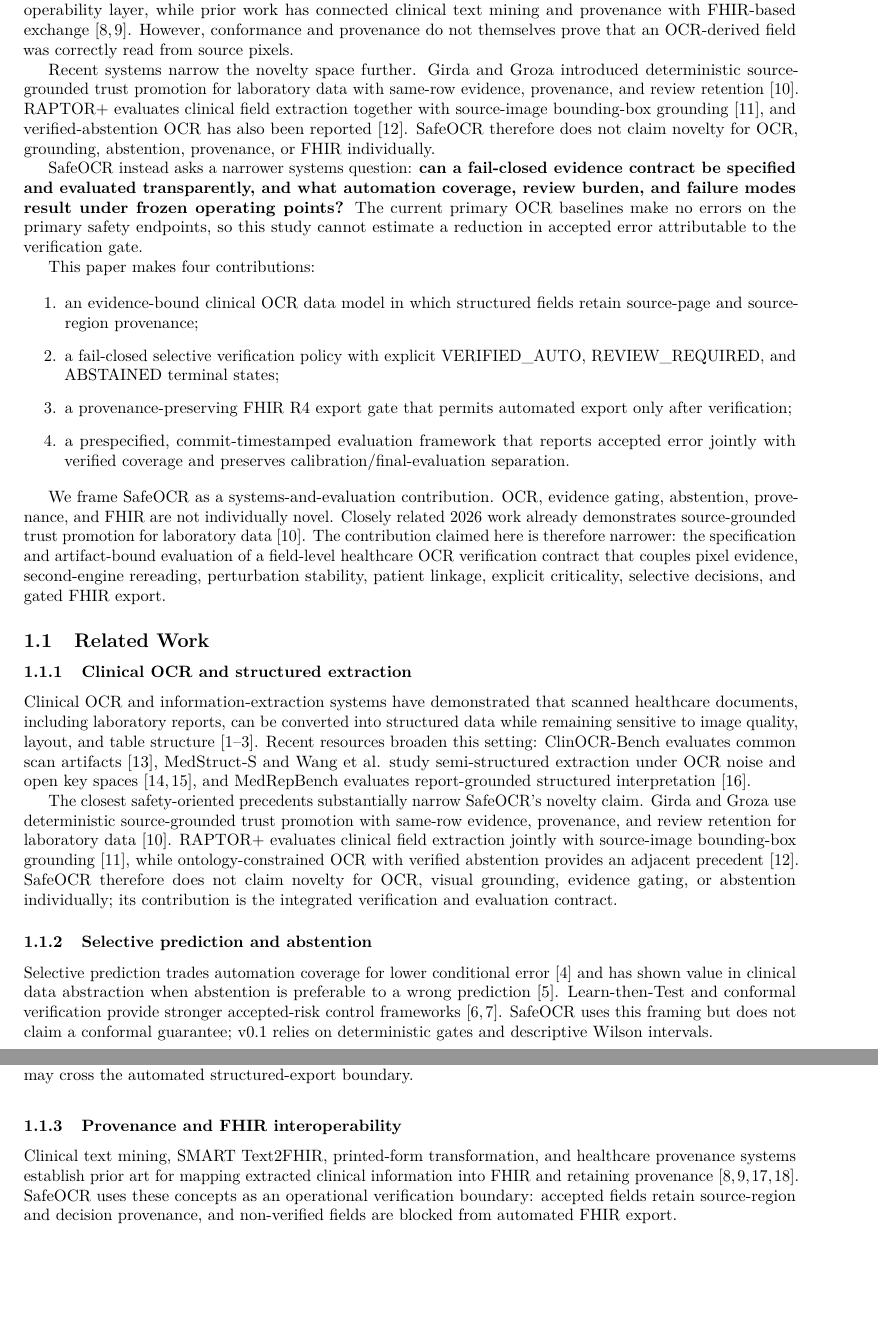
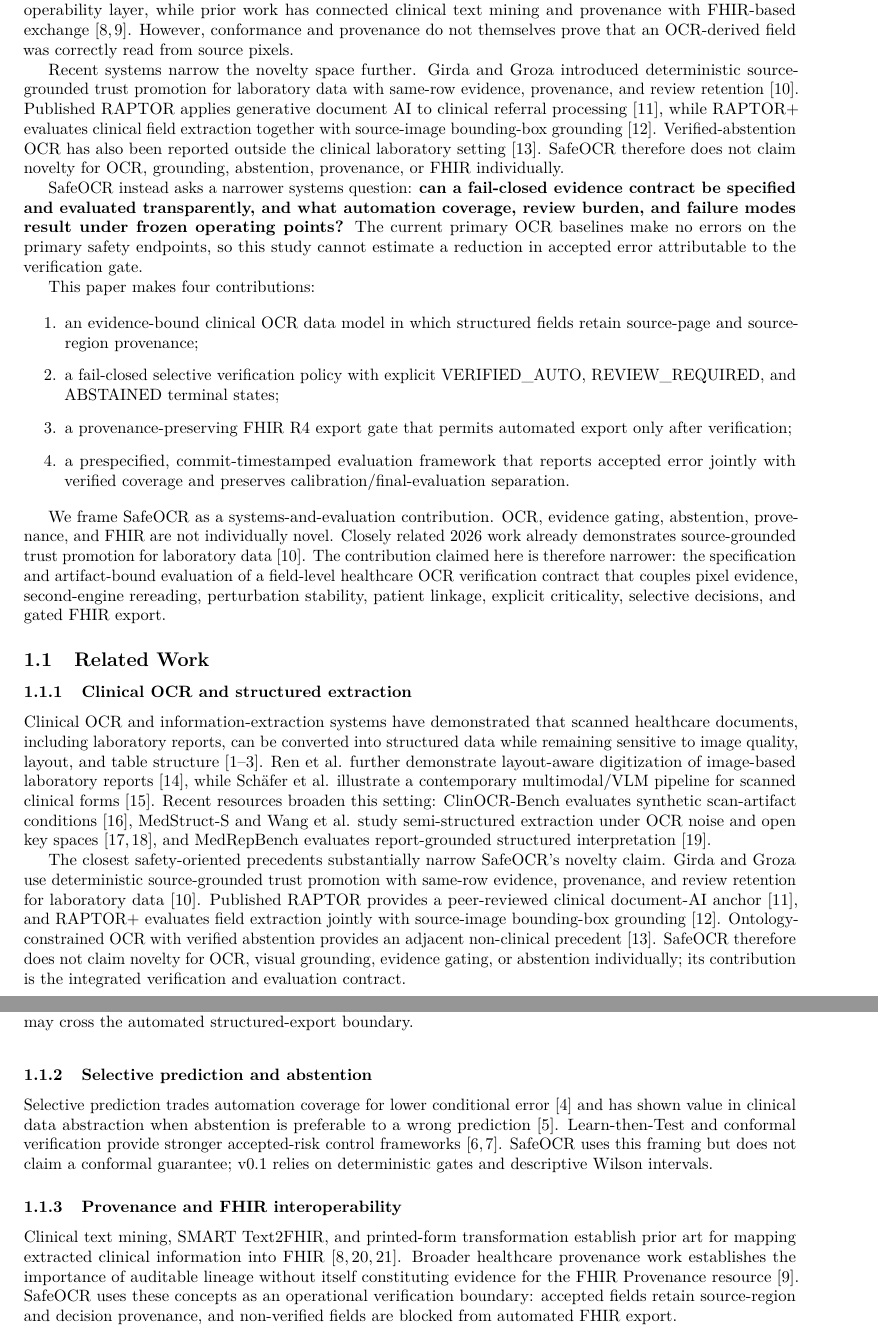
Before and after one commit to AbdulazizShehri/SafeOCR, a LaTeX paper (arxiv/main.tex): two parts of pages 2 and 3 of 13, joined at a grey line, cut so that both start at the same text, the shorter picture padded with empty space. Compiled offline with pdfLaTeX.

Commit message:
paper: sync arXiv prior-art and limitation revisions

```diff
--- a/arxiv/main.tex
+++ b/arxiv/main.tex
@@ -50,7 +50,7 @@ Selective prediction offers a complementary framing: systems may abstain when th
 
 Traceability is also required for trustworthy downstream reuse. FHIR provides a standardized interoperability layer, while prior work has connected clinical text mining and provenance with FHIR-based exchange \cite{daumke2019fhir,margheri2020provenance}. However, conformance and provenance do not themselves prove that an OCR-derived field was correctly read from source pixels.
 
-Recent systems narrow the novelty space further. Girda and Groza introduced deterministic source-grounded trust promotion for laboratory data with same-row evidence, provenance, and review retention \cite{girda2026review}. RAPTOR+ evaluates clinical field extraction together with source-image bounding-box grounding \cite{abioye2026raptorplus}, and verified-abstention OCR has also been reported \cite{benhmida2025ontology}. SafeOCR therefore does not claim novelty for OCR, grounding, abstention, provenance, or FHIR individually.
+Recent systems narrow the novelty space further. Girda and Groza introduced deterministic source-grounded trust promotion for laboratory data with same-row evidence, provenance, and review retention \cite{girda2026review}. Published RAPTOR applies generative document AI to clinical referral processing \cite{abioye2025raptor}, while RAPTOR+ evaluates clinical field extraction together with source-image bounding-box grounding \cite{abioye2026raptorplus}. Verified-abstention OCR has also been reported outside the clinical laboratory setting \cite{benhmida2025ontology}. SafeOCR therefore does not claim novelty for OCR, grounding, abstention, provenance, or FHIR individually.
 
 SafeOCR instead asks a narrower systems question: \textbf{can a fail-closed evidence contract be specified and evaluated transparently, and what automation coverage, review burden, and failure modes result under frozen operating points?} The current primary OCR baselines make no errors on the primary safety endpoints, so this study cannot estimate a reduction in accepted error attributable to the verification gate.
 
@@ -69,9 +69,9 @@ We frame SafeOCR as a systems-and-evaluation contribution. OCR, evidence gating,
 
 \subsubsection{Clinical OCR and structured extraction}
 
-Clinical OCR and information-extraction systems have demonstrated that scanned healthcare documents, including laboratory reports, can be converted into structured data while remaining sensitive to image quality, layout, and table structure \cite{ma2023labocr,li2024tabular,hsu2022scanned}. Recent resources broaden this setting: ClinOCR-Bench evaluates common scan artifacts \cite{hsu2026clinocr}, MedStruct-S and Wang et al. study semi-structured extraction under OCR noise and open key spaces \cite{li2026medstructs,wang2026keycoverage}, and MedRepBench evaluates report-grounded structured interpretation \cite{shang2026medrepbench}.
+Clinical OCR and information-extraction systems have demonstrated that scanned healthcare documents, including laboratory reports, can be converted into structured data while remaining sensitive to image quality, layout, and table structure \cite{ma2023labocr,li2024tabular,hsu2022scanned}. Ren et al. further demonstrate layout-aware digitization of image-based laboratory reports \cite{ren2025serialization}, while Schäfer et al. illustrate a contemporary multimodal/VLM pipeline for scanned clinical forms \cite{schafer2025transfusion}. Recent resources broaden this setting: ClinOCR-Bench evaluates synthetic scan-artifact conditions \cite{hsu2026clinocr}, MedStruct-S and Wang et al. study semi-structured extraction under OCR noise and open key spaces \cite{li2026medstructs,wang2026keycoverage}, and MedRepBench evaluates report-grounded structured interpretation \cite{shang2026medrepbench}.
 
-The closest safety-oriented precedents substantially narrow SafeOCR's novelty claim. Girda and Groza use deterministic source-grounded trust promotion with same-row evidence, provenance, and review retention for laboratory data \cite{girda2026review}. RAPTOR+ evaluates clinical field extraction jointly with source-image bounding-box grounding \cite{abioye2026raptorplus}, while ontology-constrained OCR with verified abstention provides an adjacent precedent \cite{benhmida2025ontology}. SafeOCR therefore does not claim novelty for OCR, visual grounding, evidence gating, or abstention individually; its contribution is the integrated verification and evaluation contract.
+The closest safety-oriented precedents substantially narrow SafeOCR's novelty claim. Girda and Groza use deterministic source-grounded trust promotion with same-row evidence, provenance, and review retention for laboratory data \cite{girda2026review}. Published RAPTOR provides a peer-reviewed clinical document-AI anchor \cite{abioye2025raptor}, and RAPTOR+ evaluates field extraction jointly with source-image bounding-box grounding \cite{abioye2026raptorplus}. Ontology-constrained OCR with verified abstention provides an adjacent non-clinical precedent \cite{benhmida2025ontology}. SafeOCR therefore does not claim novelty for OCR, visual grounding, evidence gating, or abstention individually; its contribution is the integrated verification and evaluation contract.
 
 \subsubsection{Selective prediction and abstention}
 
@@ -79,7 +79,7 @@ Selective prediction trades automation coverage for lower conditional error \cit
 
 \subsubsection{Provenance and FHIR interoperability}
 
-Clinical text mining, SMART Text2FHIR, printed-form transformation, and healthcare provenance systems establish prior art for mapping extracted clinical information into FHIR and retaining provenance \cite{daumke2019fhir,miller2023smarttext2fhir,werlitz2025printedfhir,margheri2020provenance}. SafeOCR uses these concepts as an operational verification boundary: accepted fields retain source-region and decision provenance, and non-verified fields are blocked from automated FHIR export.
+Clinical text mining, SMART Text2FHIR, and printed-form transformation establish prior art for mapping extracted clinical information into FHIR \cite{daumke2019fhir,miller2023smarttext2fhir,werlitz2025printedfhir}. Broader healthcare provenance work establishes the importance of auditable lineage without itself constituting evidence for the FHIR Provenance resource \cite{margheri2020provenance}. SafeOCR uses these concepts as an operational verification boundary: accepted fields retain source-region and decision provenance, and non-verified fields are blocked from automated FHIR export.
 
 \section{Materials and Methods}
 
```
Also changed, not shown: arxiv/main.tex (2 more changed lines).
